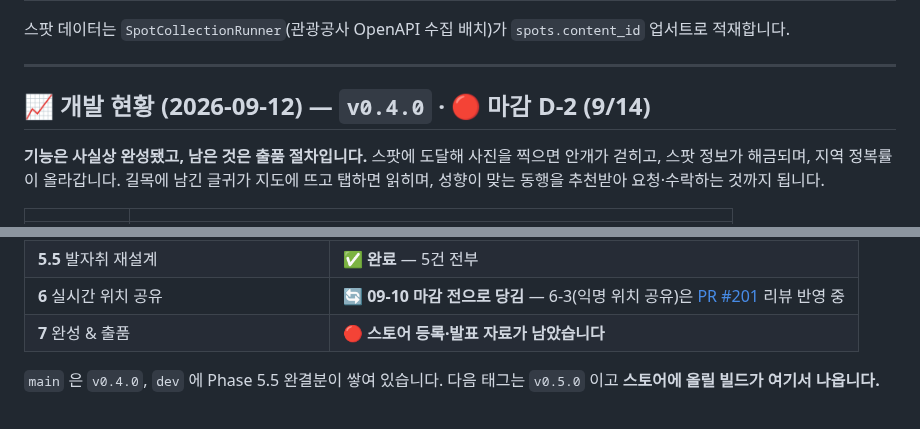
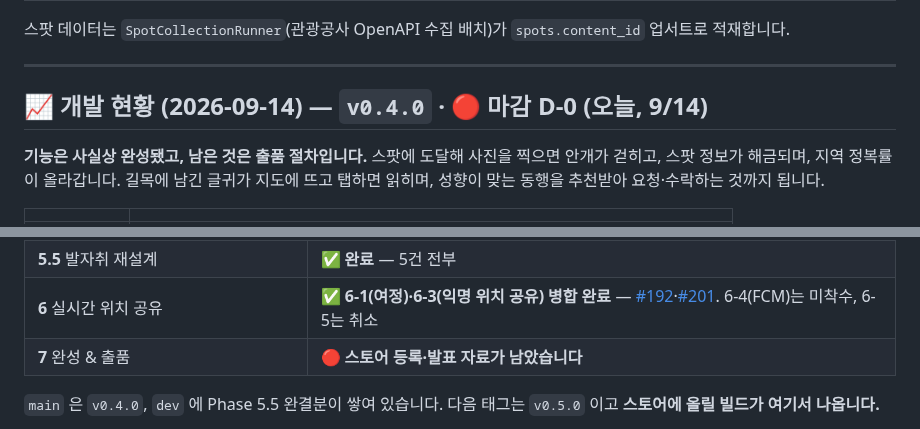
Before and after one commit to FogMap2026/FogApp, a Markdown page: README.md, 2 parts joined by grey strips. Rendered like a GitHub page.

```diff
--- a/README.md
+++ b/README.md
@@ -261,7 +261,7 @@ cd app    && flutter test
 
 ---
 
-## 📈 개발 현황 (2026-09-12) — `v0.4.0` · 🔴 **마감 D-2 (9/14)**
+## 📈 개발 현황 (2026-09-14) — `v0.4.0` · 🔴 **마감 D-0 (오늘, 9/14)**
 
 **기능은 사실상 완성됐고, 남은 것은 출품 절차입니다.** 스팟에 도달해 사진을 찍으면 안개가 걷히고, 스팟 정보가 해금되며, 지역 정복률이 올라갑니다. 길목에 남긴 글귀가 지도에 뜨고 탭하면 읽히며, 성향이 맞는 동행을 추천받아 요청·수락하는 것까지 됩니다.
 
@@ -280,7 +280,7 @@ cd app    && flutter test
 |-------|------|
 | **0~5** 기반·인증·지도·탐험 루프·발자취·매칭 | ✅ 완료 |
 | **5.5** 발자취 재설계 | ✅ **완료** — 5건 전부 |
-| **6** 실시간 위치 공유 | 🔄 **09-10 마감 전으로 당김** — 6-3(익명 위치 공유)은 [PR #201](../../pull/201) 리뷰 반영 중 |
+| **6** 실시간 위치 공유 | ✅ **6-1(여정)·6-3(익명 위치 공유) 병합 완료** — [#192](../../pull/192)·[#201](../../pull/201). 6-4(FCM)는 미착수, 6-5는 취소 |
 | **7** 완성 & 출품 | 🔴 **스토어 등록·발표 자료가 남았습니다** |
 
 `main` 은 `v0.4.0`, `dev` 에 Phase 5.5 완결분이 쌓여 있습니다. 다음 태그는 `v0.5.0` 이고 **스토어에 올릴 빌드가 여기서 나옵니다.**
```
Also changed, not shown: planning.md (+6 -6 lines).
